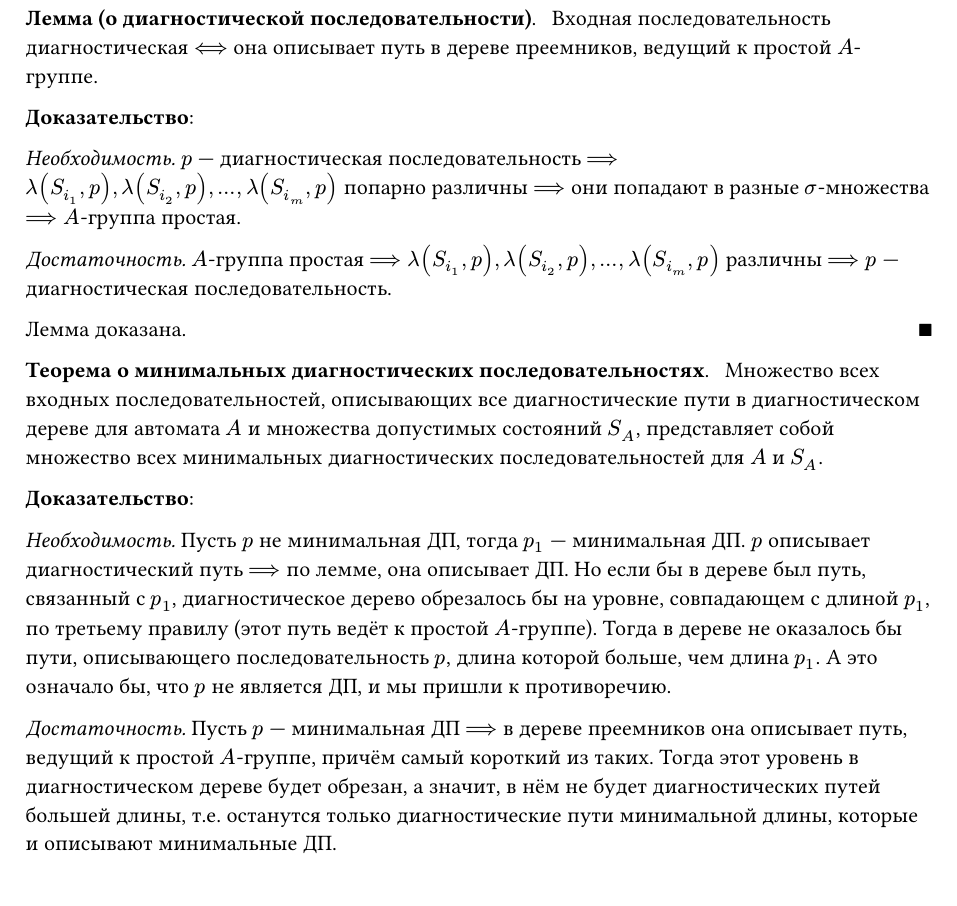
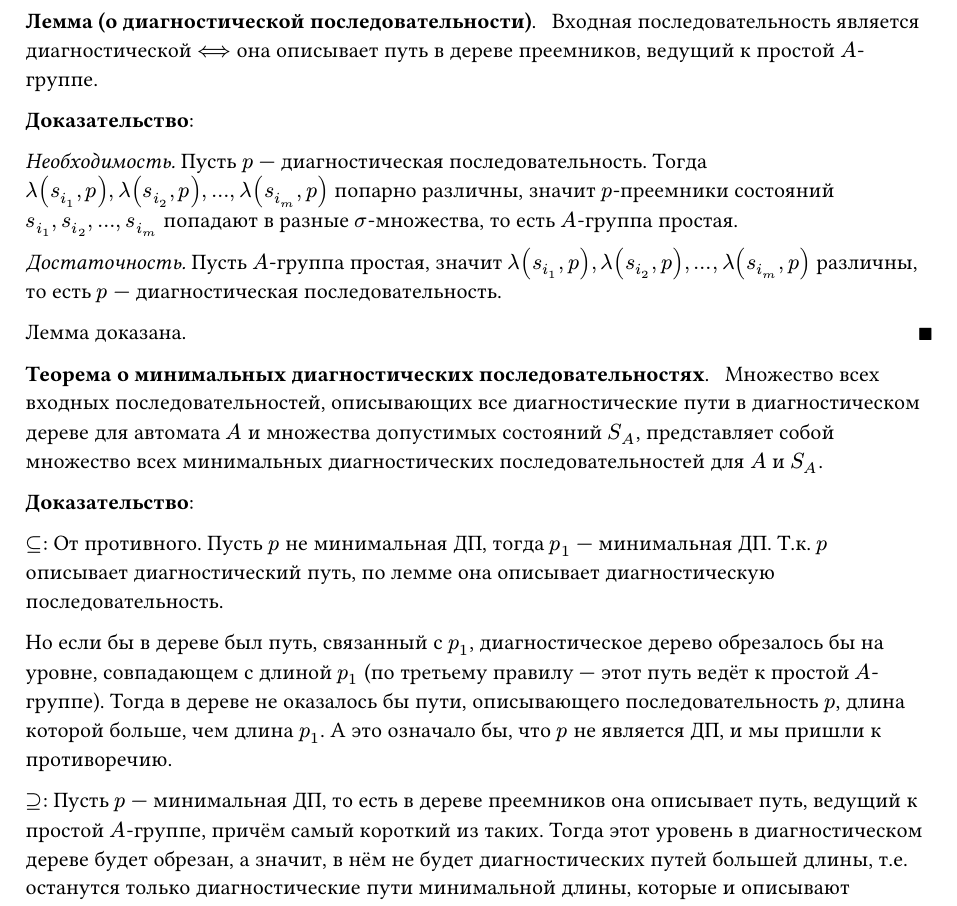
Before and after one commit to SE-legacy/discrete-math-exam-3sem, a Typst document (sections/18.typ): part of the page, cut so that both start at the same text. Compiled offline with Typst 0.15.

Commit message:
fix(18.typ): wording

```diff
--- a/sections/18.typ
+++ b/sections/18.typ
@@ -1,17 +1,19 @@
-#import "../conf.typ": theorem, lemma
+#import "../conf.typ": lemma, theorem
 
 #lemma(name: [Лемма (о диагностической последовательности)])[
-Входная последовательность диагностическая $<==>$ она описывает путь в дереве преемников, ведущий к простой $A$-группе.
+  Входная последовательность является диагностической $<==>$ она описывает путь в дереве преемников, ведущий к простой $A$-группе.
 ][
-_Необходимость._ $p$ --- диагностическая последовательность $==> lambda(S_(i_1), p), lambda(S_(i_2), p), ..., lambda(S_(i_m), p)$ попарно различны $==>$ они попадают в разные $sigma$-множества $==> A$-группа простая.
+  _Необходимость._ Пусть $p$ --- диагностическая последовательность. Тогда $lambda(s_i_1, p), lambda(s_i_2, p), ..., lambda(s_i_m, p)$ попарно различны, значит $p$-преемники состояний $s_i_1, s_i_2, ..., s_i_m$ попадают в разные $sigma$-множества, то есть $A$-группа простая.
 
-_Достаточность._ $A$-группа простая $==> lambda(S_(i_1), p), lambda(S_(i_2), p), ..., lambda(S_(i_m), p)$ различны $==> p$ --- диагностическая последовательность.
+  _Достаточность._ Пусть $A$-группа простая, значит $lambda(s_i_1, p), lambda(s_i_2, p), ..., lambda(s_i_m, p)$ различны, то есть $p$ --- диагностическая последовательность.
 ]
 
 #theorem(name: [Теорема о минимальных диагностических последовательностях])[
-Множество всех входных последовательностей, описывающих все диагностические пути в диагностическом дереве для автомата $A$ и множества допустимых состояний $S_A$, представляет собой множество всех минимальных диагностических последовательностей для $A$ и $S_A$.
+  Множество всех входных последовательностей, описывающих все диагностические пути в диагностическом дереве для автомата $A$ и множества допустимых состояний $S_A$, представляет собой множество всех минимальных диагностических последовательностей для $A$ и $S_A$.
 ][
-_Необходимость._ Пусть $p$ не минимальная ДП, тогда $p_1$ --- минимальная ДП. $p$ описывает диагностический путь $==>$ по лемме, она описывает ДП. Но если бы в дереве был путь, связанный с $p_1$, диагностическое дерево обрезалось бы на уровне, совпадающем с длиной $p_1$, по третьему правилу (этот путь ведёт к простой $A$-группе). Тогда в дереве не оказалось бы пути, описывающего последовательность $p$, длина которой больше, чем длина $p_1$. А это означало бы, что $p$ не является ДП, и мы пришли к противоречию.
+  $subset.eq$: От противного. Пусть $p$ не минимальная ДП, тогда $p_1$ --- минимальная ДП. Т.к. $p$ описывает диагностический путь, по лемме она описывает диагностическую последовательность.
 
-_Достаточность._ Пусть $p$ --- минимальная ДП $==>$ в дереве преемников она описывает путь, ведущий к простой $A$-группе, причём самый короткий из таких. Тогда этот уровень в диагностическом дереве будет обрезан, а значит, в нём не будет диагностических путей большей длины, т.е. останутся только диагностические пути минимальной длины, которые и описывают минимальные ДП.
+  Но если бы в дереве был путь, связанный с $p_1$, диагностическое дерево обрезалось бы на уровне, совпадающем с длиной $p_1$ (по третьему правилу --- этот путь ведёт к простой $A$-группе). Тогда в дереве не оказалось бы пути, описывающего последовательность $p$, длина которой больше, чем длина $p_1$. А это означало бы, что $p$ не является ДП, и мы пришли к противоречию.
+
+  $supset.eq$: Пусть $p$ --- минимальная ДП, то есть в дереве преемников она описывает путь, ведущий к простой $A$-группе, причём самый короткий из таких. Тогда этот уровень в диагностическом дереве будет обрезан, а значит, в нём не будет диагностических путей большей длины, т.е. останутся только диагностические пути минимальной длины, которые и описывают минимальные ДП.
 ]
```
